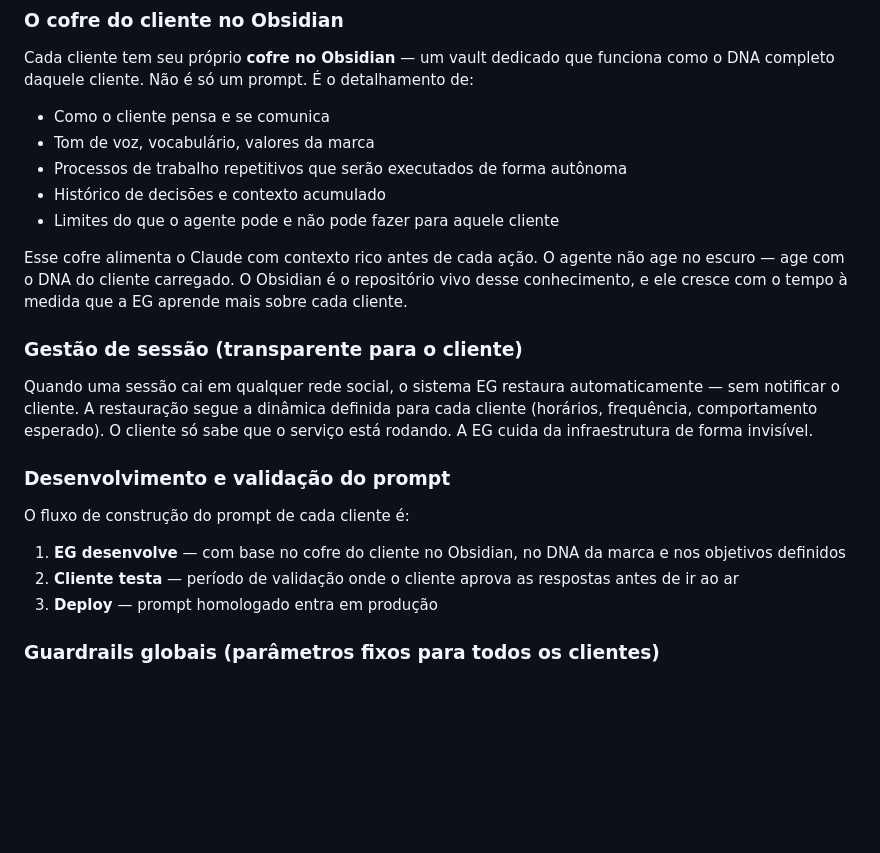
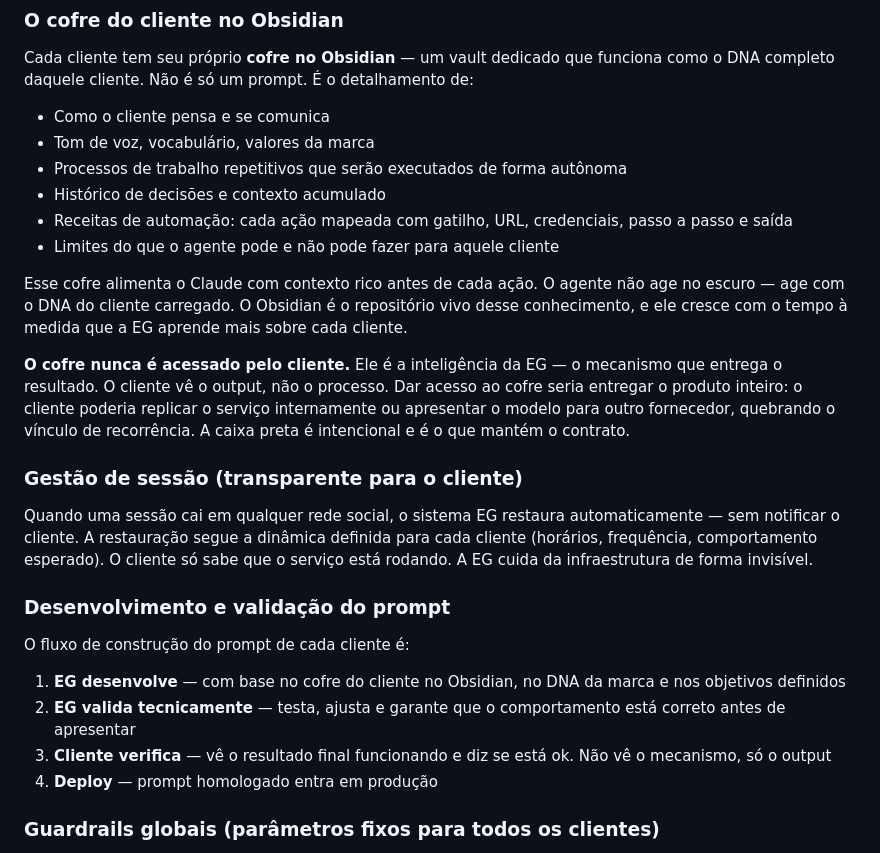
Before and after one commit to effective-gain/integrador-eg, a Markdown page: README.md, the part around the change. Drawn GitHub-style; blank space fills up the shorter version.

Commit message:
docs: cofre é propriedade da EG — cliente vê output não mecanismo, EG valida, cliente verifica

```diff
--- a/README.md
+++ b/README.md
@@ -442,9 +442,12 @@ Cada cliente tem seu próprio **cofre no Obsidian** — um vault dedicado que fu
 - Tom de voz, vocabulário, valores da marca
 - Processos de trabalho repetitivos que serão executados de forma autônoma
 - Histórico de decisões e contexto acumulado
+- Receitas de automação: cada ação mapeada com gatilho, URL, credenciais, passo a passo e saída
 - Limites do que o agente pode e não pode fazer para aquele cliente
 
 Esse cofre alimenta o Claude com contexto rico antes de cada ação. O agente não age no escuro — age com o DNA do cliente carregado. O Obsidian é o repositório vivo desse conhecimento, e ele cresce com o tempo à medida que a EG aprende mais sobre cada cliente.
+
+**O cofre nunca é acessado pelo cliente.** Ele é a inteligência da EG — o mecanismo que entrega o resultado. O cliente vê o output, não o processo. Dar acesso ao cofre seria entregar o produto inteiro: o cliente poderia replicar o serviço internamente ou apresentar o modelo para outro fornecedor, quebrando o vínculo de recorrência. A caixa preta é intencional e é o que mantém o contrato.
 
 ### Gestão de sessão (transparente para o cliente)
 
@@ -454,8 +457,9 @@ Quando uma sessão cai em qualquer rede social, o sistema EG restaura automatica
 
 O fluxo de construção do prompt de cada cliente é:
 1. **EG desenvolve** — com base no cofre do cliente no Obsidian, no DNA da marca e nos objetivos definidos
-2. **Cliente testa** — período de validação onde o cliente aprova as respostas antes de ir ao ar
-3. **Deploy** — prompt homologado entra em produção
+2. **EG valida tecnicamente** — testa, ajusta e garante que o comportamento está correto antes de apresentar
+3. **Cliente verifica** — vê o resultado final funcionando e diz se está ok. Não vê o mecanismo, só o output
+4. **Deploy** — prompt homologado entra em produção
 
 ### Guardrails globais (parâmetros fixos para todos os clientes)
 
```
